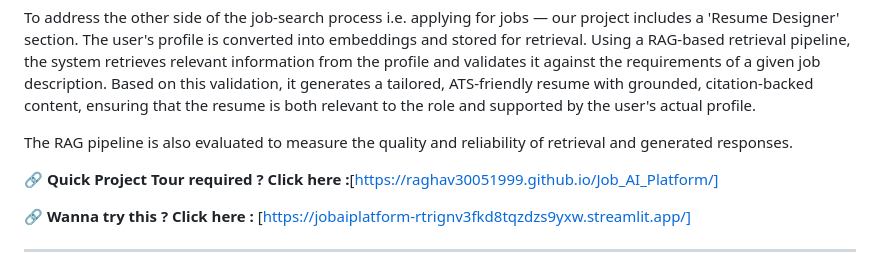
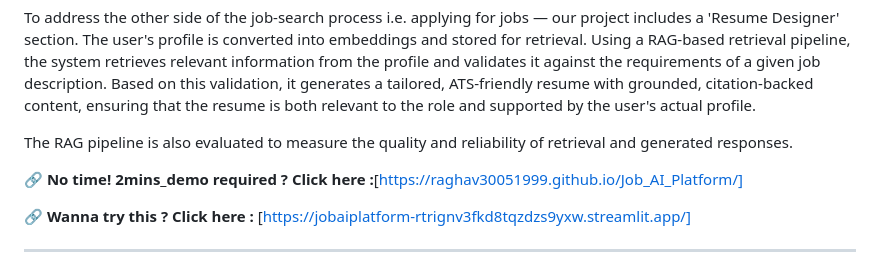
Before and after one commit to raghav30051999/Job_AI_Platform, a Markdown page: README.md, the part around the change. Drawn GitHub-style.

```diff
--- a/README.md
+++ b/README.md
@@ -6,7 +6,7 @@ To address the other side of the job-search process i.e. applying for jobs — o
 
 The RAG pipeline is also evaluated to measure the quality and reliability of retrieval and generated responses.
 
-🔗 **Quick Project Tour required ? Click here :**[https://raghav30051999.github.io/Job_AI_Platform/]
+🔗 **No time! 2mins_demo required ? Click here :**[https://raghav30051999.github.io/Job_AI_Platform/]
 
 
 🔗 **Wanna try this ? Click here :** [https://jobaiplatform-rtrignv3fkd8tqzdzs9yxw.streamlit.app/]
```
